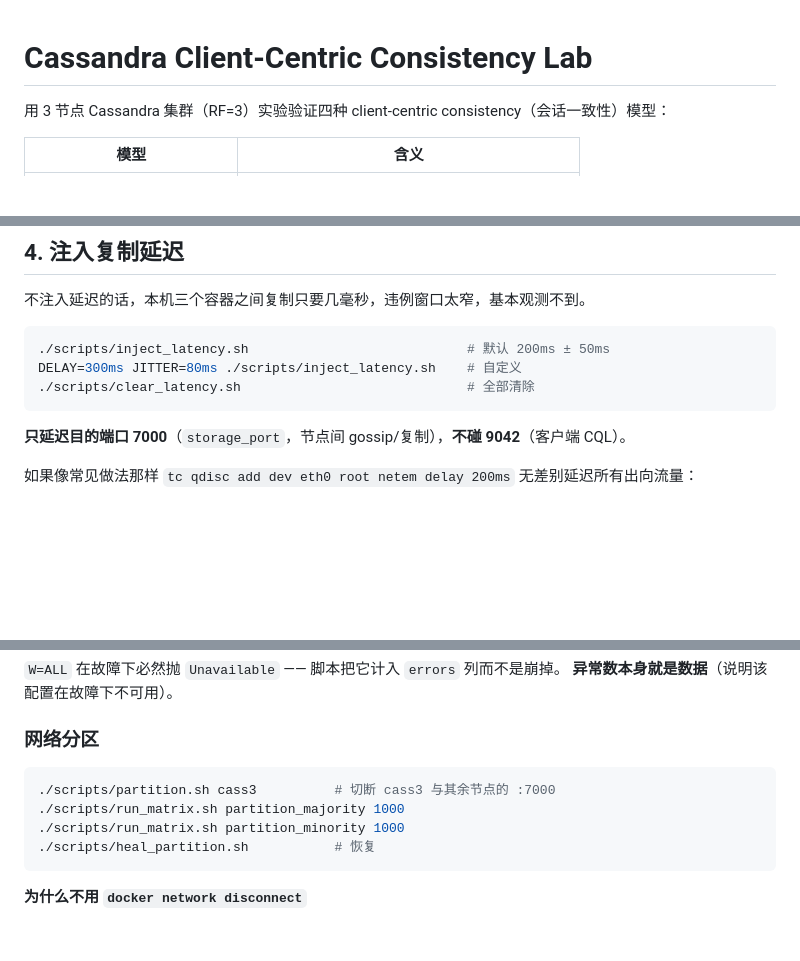
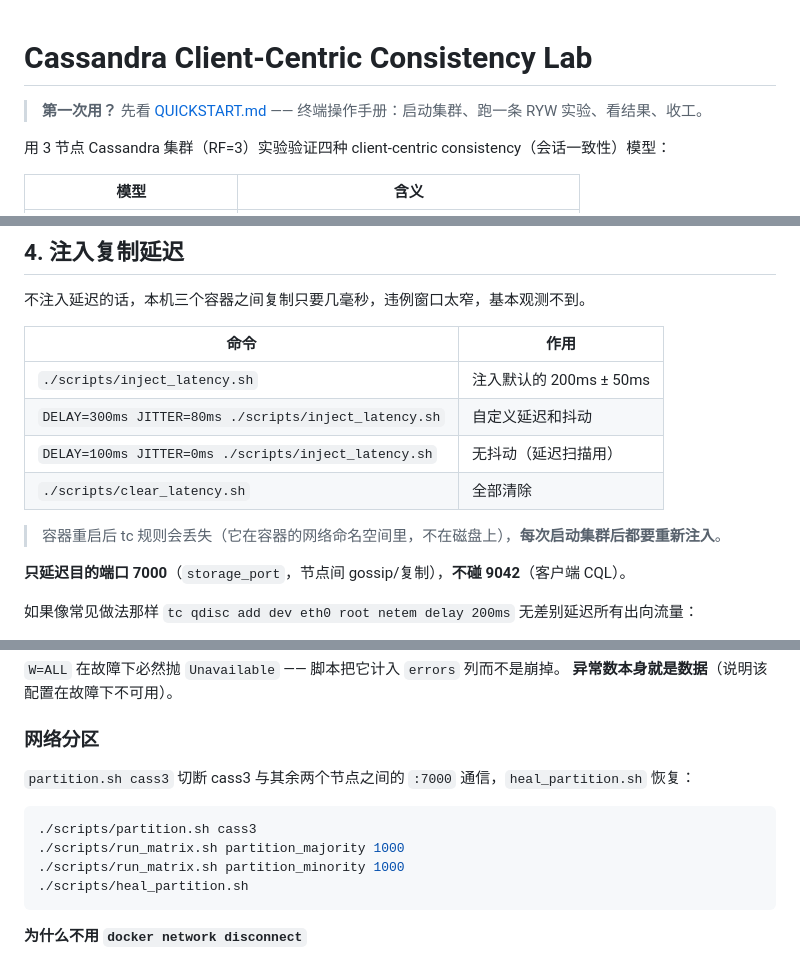
Before and after one commit to LuweiChenbot/Cassandra-Lab, a Markdown page: README.md, 3 parts joined by grey strips. GitHub-like rendering; blank space fills up the shorter version.

````diff
--- a/README.md
+++ b/README.md
@@ -1,4 +1,6 @@
 # Cassandra Client-Centric Consistency Lab
+
+> **第一次用？** 先看 [QUICKSTART.md](QUICKSTART.md) —— 终端操作手册：启动集群、跑一条 RYW 实验、看结果、收工。
 
 用 3 节点 Cassandra 集群（RF=3）实验验证四种 client-centric consistency（会话一致性）模型：
 
@@ -80,11 +82,14 @@ docker exec cass1 nodetool describecluster
 
 不注入延迟的话，本机三个容器之间复制只要几毫秒，违例窗口太窄，基本观测不到。
 
-```bash
-./scripts/inject_latency.sh                            # 默认 200ms ± 50ms
-DELAY=300ms JITTER=80ms ./scripts/inject_latency.sh    # 自定义
-./scripts/clear_latency.sh                             # 全部清除
-```
+| 命令 | 作用 |
+|---|---|
+| `./scripts/inject_latency.sh` | 注入默认的 200ms ± 50ms |
+| `DELAY=300ms JITTER=80ms ./scripts/inject_latency.sh` | 自定义延迟和抖动 |
+| `DELAY=100ms JITTER=0ms ./scripts/inject_latency.sh` | 无抖动（延迟扫描用） |
+| `./scripts/clear_latency.sh` | 全部清除 |
+
+> 容器重启后 tc 规则会丢失（它在容器的网络命名空间里，不在磁盘上），**每次启动集群后都要重新注入**。
 
 **只延迟目的端口 7000**（`storage_port`，节点间 gossip/复制），**不碰 9042**（客户端 CQL）。
 
@@ -170,11 +175,13 @@ docker start cass3
 
 ### 网络分区
 
+`partition.sh cass3` 切断 cass3 与其余两个节点之间的 `:7000` 通信，`heal_partition.sh` 恢复：
+
 ```bash
-./scripts/partition.sh cass3          # 切断 cass3 与其余节点的 :7000
+./scripts/partition.sh cass3
 ./scripts/run_matrix.sh partition_majority 1000
 ./scripts/run_matrix.sh partition_minority 1000
-./scripts/heal_partition.sh           # 恢复
+./scripts/heal_partition.sh
 ```
 
 **为什么不用 `docker network disconnect`**
````
Also changed, not shown: QUICKSTART.md (added, +310 -0 lines).
